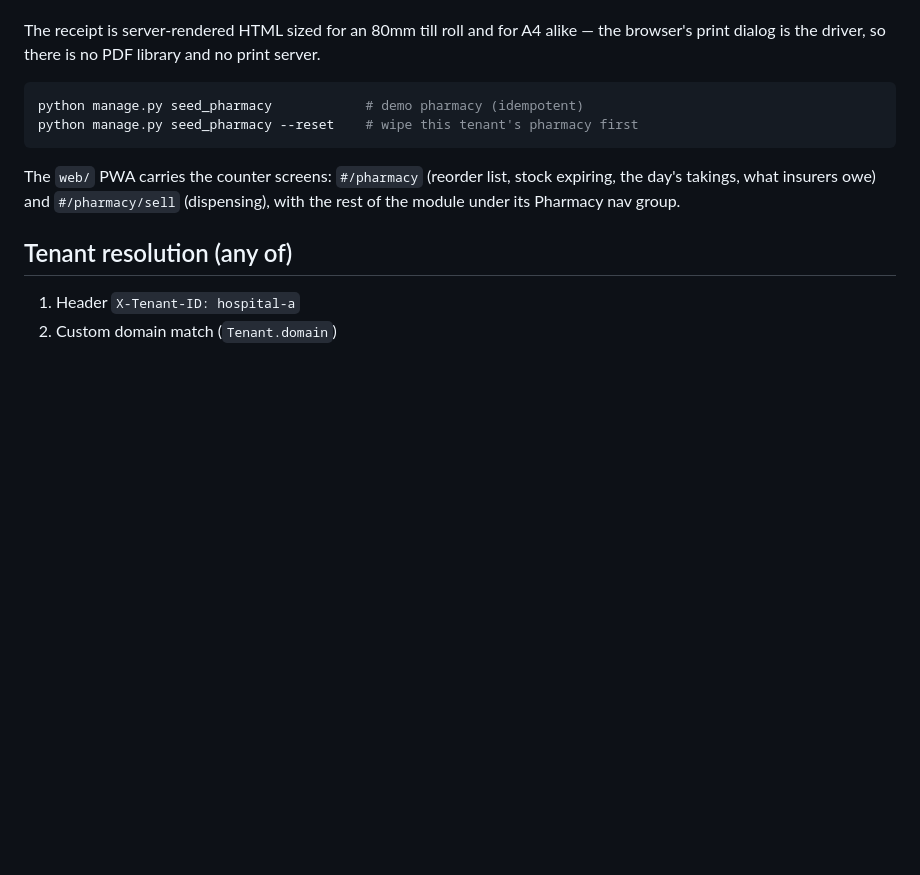
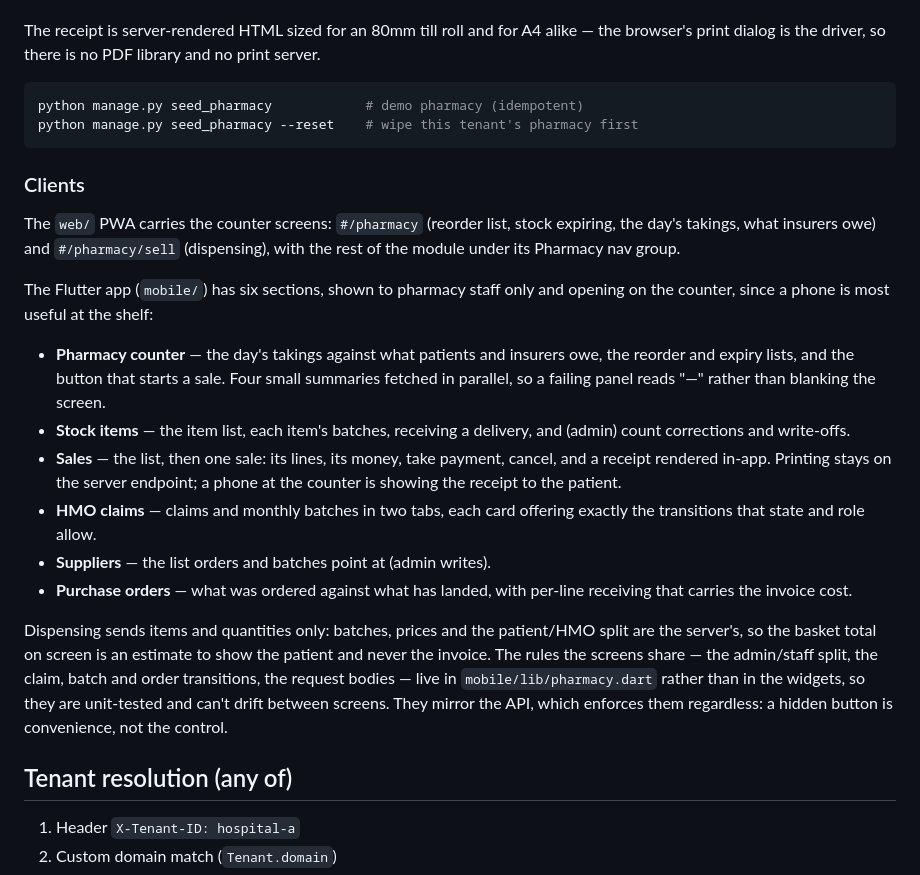
Before and after one commit to nazifia/HEALTHINFO, a Markdown page: README.md, the part around the change. Drawn GitHub-style; blank space fills up the shorter version.

Commit message:
Document the pharmacy clients in the README
The Pharmacy section described the API but stopped at the endpoints, so the
two front ends carrying the work were invisible to anyone reading it.

Adds a Clients subsection: the web PWA counter screens, the six Flutter
sections and what each is for, and the two rules worth stating once — that
dispensing sends items and quantities only, so the on-screen basket total is
an estimate rather than the invoice, and that the shared rules live in
mobile/lib/pharmacy.dart where they are unit-tested and mirror the API rather
than standing in for it.

Co-Authored-By: Claude Opus 5 <noreply@anthropic.com>
Claude-Session: https://claude.ai/code/session_017eTd2JnjfuS7eDUAXD4Jdr

````diff
--- a/README.md
+++ b/README.md
@@ -216,9 +216,36 @@ python manage.py seed_pharmacy            # demo pharmacy (idempotent)
 python manage.py seed_pharmacy --reset    # wipe this tenant's pharmacy first
 ```
 
+### Clients
 The `web/` PWA carries the counter screens: `#/pharmacy` (reorder list, stock
 expiring, the day's takings, what insurers owe) and `#/pharmacy/sell`
 (dispensing), with the rest of the module under its Pharmacy nav group.
+
+The Flutter app (`mobile/`) has six sections, shown to pharmacy staff only and
+opening on the counter, since a phone is most useful at the shelf:
+
+- **Pharmacy counter** — the day's takings against what patients and insurers
+  owe, the reorder and expiry lists, and the button that starts a sale. Four
+  small summaries fetched in parallel, so a failing panel reads "—" rather than
+  blanking the screen.
+- **Stock items** — the item list, each item's batches, receiving a delivery,
+  and (admin) count corrections and write-offs.
+- **Sales** — the list, then one sale: its lines, its money, take payment,
+  cancel, and a receipt rendered in-app. Printing stays on the server endpoint;
+  a phone at the counter is showing the receipt to the patient.
+- **HMO claims** — claims and monthly batches in two tabs, each card offering
+  exactly the transitions that state and role allow.
+- **Suppliers** — the list orders and batches point at (admin writes).
+- **Purchase orders** — what was ordered against what has landed, with
+  per-line receiving that carries the invoice cost.
+
+Dispensing sends items and quantities only: batches, prices and the
+patient/HMO split are the server's, so the basket total on screen is an
+estimate to show the patient and never the invoice. The rules the screens share
+— the admin/staff split, the claim, batch and order transitions, the request
+bodies — live in `mobile/lib/pharmacy.dart` rather than in the widgets, so they
+are unit-tested and can't drift between screens. They mirror the API, which
+enforces them regardless: a hidden button is convenience, not the control.
 
 ## Tenant resolution (any of)
 1. Header `X-Tenant-ID: hospital-a`
````
